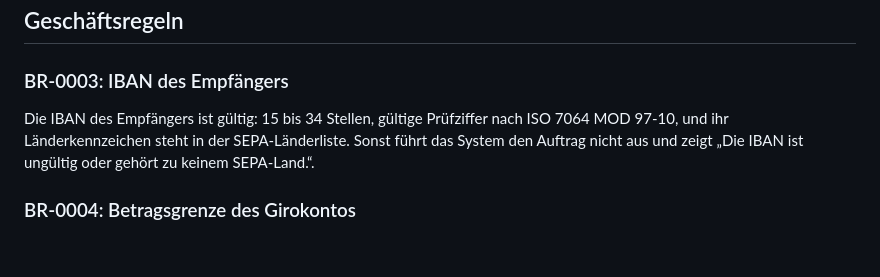
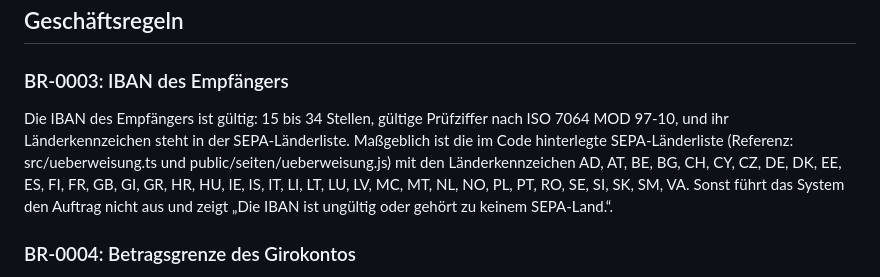
Before and after one commit to dakn85/online-banking, a Markdown page: docs/use_cases/UC-002-ueberweisung-vom-girokonto.md, the part around the change. Rendered like a GitHub page; blank space fills up the shorter version.

Commit message:
PK-3: KI-Vorschlag übernommen: UC-002: BR-0003 nennt die maßgebliche SEPA-Länderliste einschließlich HR
Story: PK-3

```diff
--- a/docs/use_cases/UC-002-ueberweisung-vom-girokonto.md
+++ b/docs/use_cases/UC-002-ueberweisung-vom-girokonto.md
@@ -120,7 +120,7 @@ sequenceDiagram
 
 ### BR-0003: IBAN des Empfängers
 
-Die IBAN des Empfängers ist gültig: 15 bis 34 Stellen, gültige Prüfziffer nach ISO 7064 MOD 97-10, und ihr Länderkennzeichen steht in der SEPA-Länderliste. Sonst führt das System den Auftrag nicht aus und zeigt „Die IBAN ist ungültig oder gehört zu keinem SEPA-Land.“.
+Die IBAN des Empfängers ist gültig: 15 bis 34 Stellen, gültige Prüfziffer nach ISO 7064 MOD 97-10, und ihr Länderkennzeichen steht in der SEPA-Länderliste. Maßgeblich ist die im Code hinterlegte SEPA-Länderliste (Referenz: src/ueberweisung.ts und public/seiten/ueberweisung.js) mit den Länderkennzeichen AD, AT, BE, BG, CH, CY, CZ, DE, DK, EE, ES, FI, FR, GB, GI, GR, HR, HU, IE, IS, IT, LI, LT, LU, LV, MC, MT, NL, NO, PL, PT, RO, SE, SI, SK, SM, VA. Sonst führt das System den Auftrag nicht aus und zeigt „Die IBAN ist ungültig oder gehört zu keinem SEPA-Land.“.
 
 ### BR-0004: Betragsgrenze des Girokontos
 
```
Also changed, not shown: docs/stories/PK-3-anforderung-pruefen-eine-unbekannte-iban-wird-durchgefuehrt.md (+7 -2 lines).
